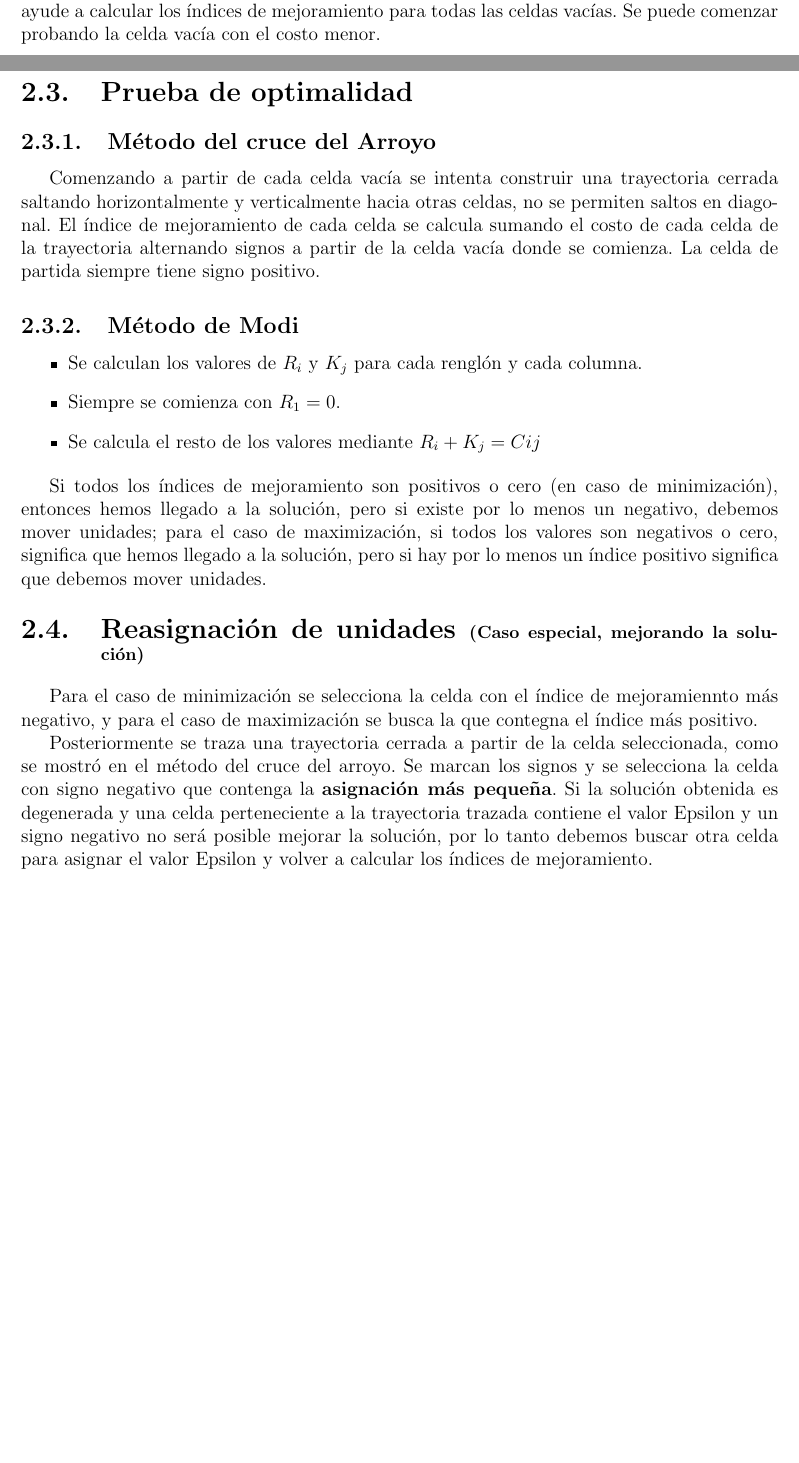
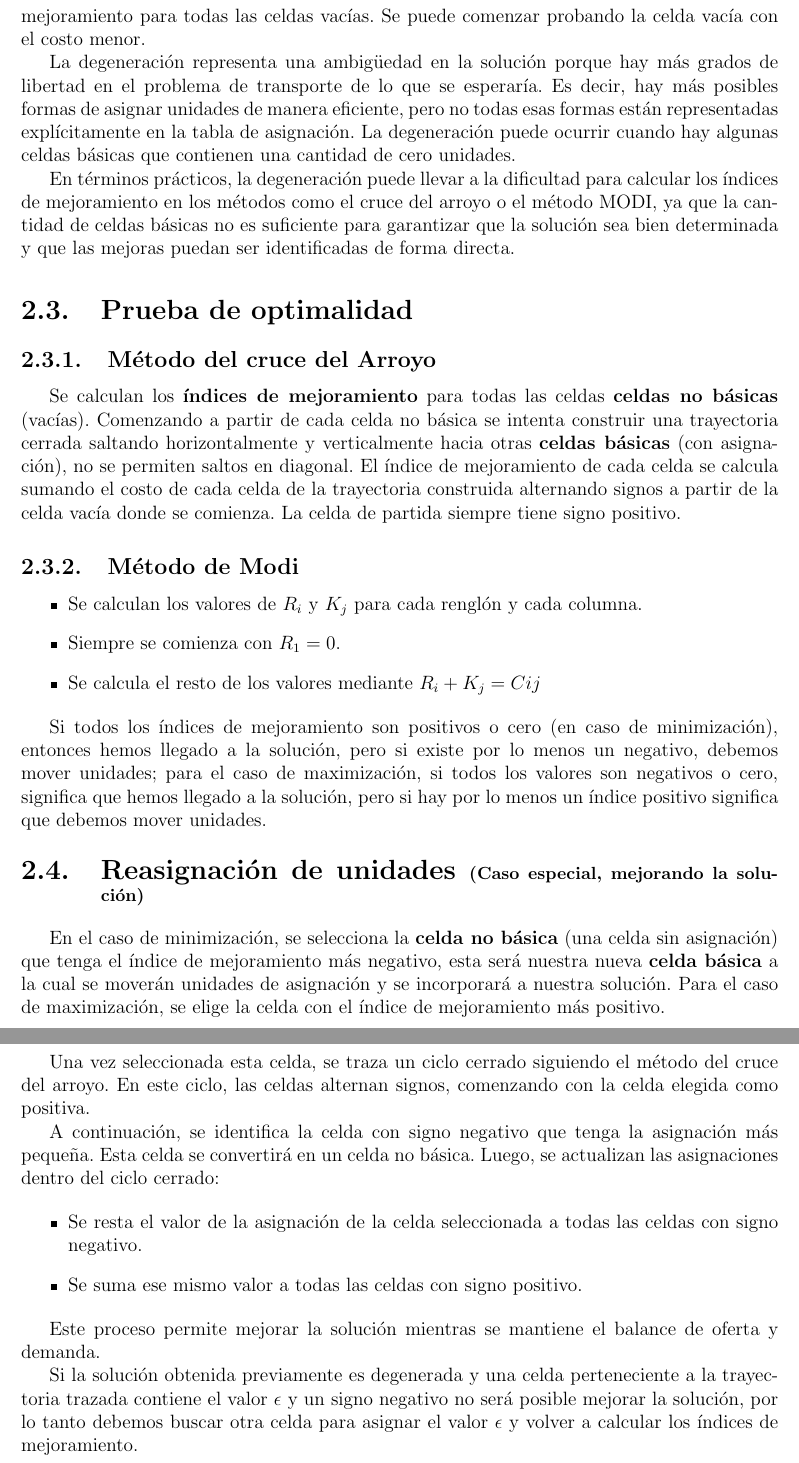
Before and after one commit to kevin-luna/Notas-IO, a LaTeX document (src/main.tex, which reads src/Transporte.tex): two parts of pages 5 and 6 of 10 before the commit and two parts of pages 6 and 7 of 11 after it, joined at a grey line, cut so that both start at the same text, the shorter picture padded with empty space. Compiled offline with pdfLaTeX.

Commit message:
Se editó la seccion sobre el problema de transporte

```diff
--- a/src/Transporte.tex
+++ b/src/Transporte.tex
@@ -23,12 +23,18 @@
 
 	\section{Prueba de la degeneración}
 
-	Si $R+C-1 < A$, en donde $A$ es la cantidad de asignaciones en la solución, entonces la solución es degenerada. En tal caso es necesario agregar un valor $\mathcal{E}$ (Epsilon) que nos ayude a calcular los índices de mejoramiento para todas las celdas vacías. Se puede comenzar probando la celda vacía con el costo menor.
+	Si $R+C-1 < A$, $R$ y $C$ son la cantidad de filas y columnas en la matriz de asignación, y $A$ es la cantidad de asignaciones en la solución, entonces se tiene una \textbf{solución degenerada}. En tal caso es necesario agregar un valor $\mathcal{E}$ (Epsilon) que nos ayude a calcular los índices de mejoramiento para todas las celdas vacías. Se puede comenzar probando la celda vacía con el costo menor.
+
+	La degeneración representa una ambigüedad en la solución porque hay más grados de libertad en el problema de transporte de lo que se esperaría. Es decir, hay más posibles formas de asignar unidades de manera eficiente, pero no todas esas formas están representadas explícitamente en la tabla de asignación. La degeneración puede ocurrir cuando hay algunas celdas básicas que contienen una cantidad de cero unidades.
+
+	En términos prácticos, la degeneración puede llevar a la dificultad para calcular los índices de mejoramiento en los métodos como el cruce del arroyo o el método MODI, ya que la cantidad de celdas básicas no es suficiente para garantizar que la solución sea bien determinada y que las mejoras puedan ser identificadas de forma directa.
 
 	\section{Prueba de optimalidad}
 
 	\subsection{Método del cruce del Arroyo}
-	Comenzando a partir de cada celda vacía se intenta construir una trayectoria cerrada saltando horizontalmente y verticalmente hacia otras celdas, no se permiten saltos en diagonal. El índice de mejoramiento de cada celda se calcula sumando el costo de cada celda de la trayectoria alternando signos a partir de la celda vacía donde se comienza. La celda de partida siempre tiene signo positivo.
+
+	Se calculan los \textbf{índices de mejoramiento} para todas las celdas \textbf{celdas no básicas} (vacías).
+	Comenzando a partir de cada celda no básica se intenta construir una trayectoria cerrada saltando horizontalmente y verticalmente hacia otras \textbf{celdas básicas} (con asignación), no se permiten saltos en diagonal. El índice de mejoramiento de cada celda se calcula sumando el costo de cada celda de la trayectoria construida alternando signos a partir de la celda vacía donde se comienza. La celda de partida siempre tiene signo positivo.
 
 	\subsection{Método de Modi}
 
@@ -42,8 +48,22 @@
 
 	\section{Reasignación de unidades \small{(Caso especial, mejorando la solución)}}
 
-	Para el caso de minimización se selecciona la celda con el índice de mejoramiennto más negativo, y para el caso de maximización se busca la que contegna el índice más positivo.
+	En el caso de minimización, se selecciona la \textbf{celda no básica} (una celda sin asignación) que tenga el índice de mejoramiento más negativo, esta será nuestra nueva \textbf{celda básica} a la cual se moverán unidades de asignación y se incorporará a nuestra solución. Para el caso de maximización, se elige la celda con el índice de mejoramiento más positivo.
 
-	Posteriormente se traza una trayectoria cerrada a partir de la celda seleccionada, como se mostró en el método del cruce del arroyo. Se marcan los signos y se selecciona la celda con signo negativo que contenga la \textbf{asignación más pequeña}. Si la solución obtenida es degenerada y una celda perteneciente a la trayectoria trazada contiene el valor Epsilon y un signo negativo no será posible mejorar la solución, por lo tanto debemos buscar otra celda para asignar el valor Epsilon y volver a calcular los índices de mejoramiento.
+	Una vez seleccionada esta celda, se traza un ciclo cerrado siguiendo el método del cruce del arroyo. En este ciclo, las celdas alternan signos, comenzando con la celda elegida como positiva.
+
+	A continuación, se identifica la celda con signo negativo que tenga la asignación más pequeña. Esta celda se convertirá en un celda no básica. Luego, se actualizan las asignaciones dentro del ciclo cerrado:
+
+	\begin{itemize}
+		\item Se resta el valor de la asignación de la celda seleccionada a todas las celdas con signo negativo.
+		\item Se suma ese mismo valor a todas las celdas con signo positivo.
+	\end{itemize}
+
+
+	Este proceso permite mejorar la solución mientras se mantiene el balance de oferta y demanda.
+
+	Si la solución obtenida previamente es degenerada y una celda perteneciente a la trayectoria trazada contiene el valor $\epsilon$ y un signo negativo no será posible mejorar la solución, por lo tanto debemos buscar otra celda para asignar el valor $\epsilon$ y volver a calcular los índices de mejoramiento.
+
+
 	%Pendiente
 	%\section{Ejercicios propuestos}
```
Also changed, not shown: src/main.pdf (added).
